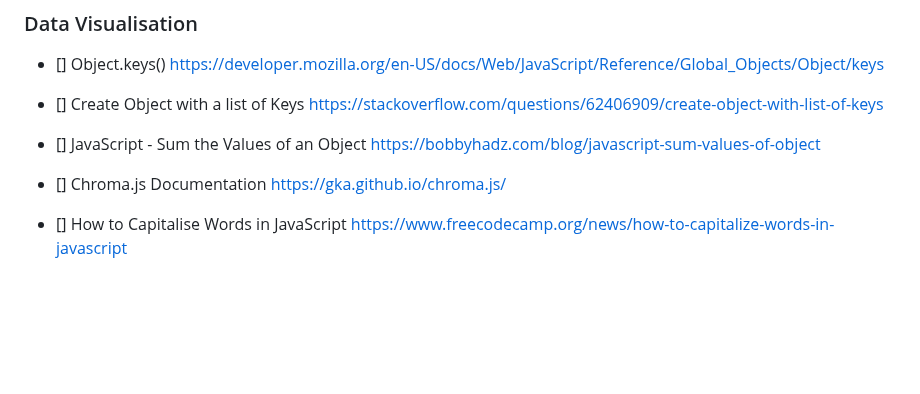
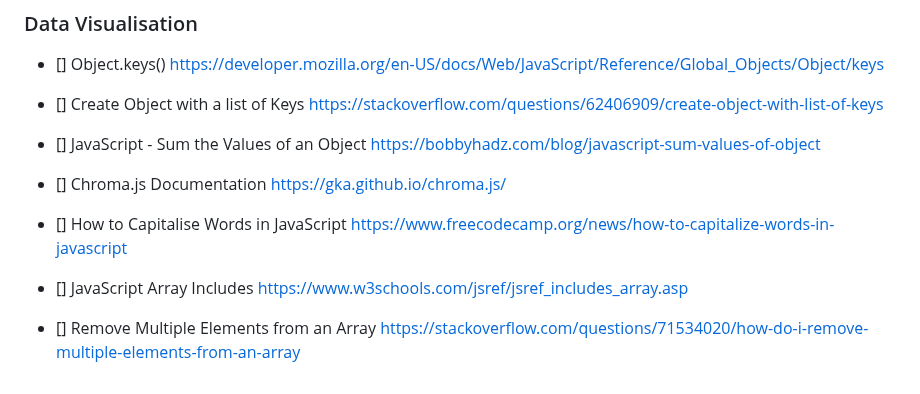
Before and after one commit to alyssahondrade/we-the-new-york-city-squirrels, a Markdown page: README.md, the part around the change. Drawn GitHub-style; blank space fills up the shorter version.

Commit message:
readded deleted work from README

```diff
--- a/README.md
+++ b/README.md
@@ -67,3 +67,7 @@ The project singles in on a specific animal but can be scaled to any wildlife an
 - [] Chroma.js Documentation [https://gka.github.io/chroma.js/](https://gka.github.io/chroma.js/)
 
 - [] How to Capitalise Words in JavaScript [https://www.freecodecamp.org/news/how-to-capitalize-words-in-javascript](https://www.freecodecamp.org/news/how-to-capitalize-words-in-javascript)
+
+- [] JavaScript Array Includes [https://www.w3schools.com/jsref/jsref_includes_array.asp](https://www.w3schools.com/jsref/jsref_includes_array.asp)
+
+- [] Remove Multiple Elements from an Array [https://stackoverflow.com/questions/71534020/how-do-i-remove-multiple-elements-from-an-array](https://stackoverflow.com/questions/71534020/how-do-i-remove-multiple-elements-from-an-array)
```
